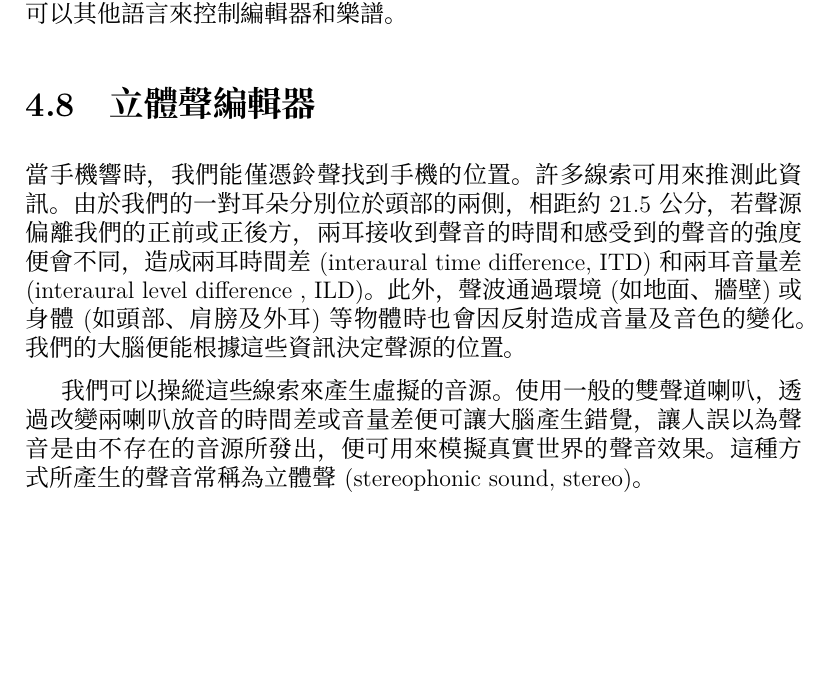
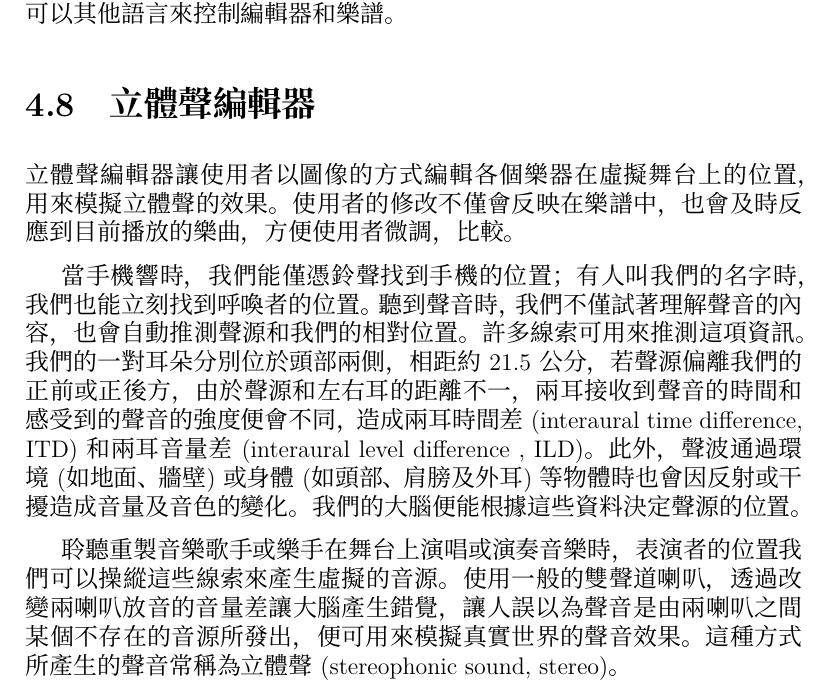
Before and after one commit to kuanyingchou/dolphin, a LaTeX document (dolphin/docs/dolphin.tex): part of page 22 of 31, cut so that both start at the same text, the shorter picture padded with empty space. Compiled offline with XeLaTeX; a missing font is replaced by an installed copy or a similar font.

Commit message:
update stereo field editor"

```diff
--- a/dolphin/docs/dolphin.tex
+++ b/dolphin/docs/dolphin.tex
@@ -392,13 +392,17 @@ dp.perform(dp.undoAction);
 腳本編輯器的預設語言為JavaScript，使用者也可自行安裝直譯器，便可以其他語言來控制編輯器和樂譜。
 
 \section{立體聲編輯器}
+% what is streo field editor?
+立體聲編輯器讓使用者以圖像的方式編輯各個樂器在虛擬舞台上的位置，用來模擬立體聲的效果。使用者的修改不僅會反映在樂譜中，也會及時反應到目前播放的樂曲，方便使用者微調，比較。
+
+% how did I create stereo field editor?
 % how do we locate sound?
-當手機響時，我們能僅憑鈴聲找到手機的位置。許多線索可用來推測此資訊。由於我們的一對耳朵分別位於頭部的兩側，相距約21.5 公分，若聲源偏離我們的正前或正後方，兩耳接收到聲音的時間和感受到的聲音的強度便會不同，造成兩耳時間差(interaural time difference, ITD)和兩耳音量差(interaural level difference , ILD)。此外，聲波通過環境(如地面、牆壁)或身體(如頭部、肩膀及外耳)等物體時也會因反射造成音量及音色的變化。我們的大腦便能根據這些資訊決定聲源的位置。
+當手機響時，我們能僅憑鈴聲找到手機的位置；有人叫我們的名字時，我們也能立刻找到呼喚者的位置。聽到聲音時，我們不僅試著理解聲音的內容，也會自動推測聲源和我們的相對位置。許多線索可用來推測這項資訊。我們的一對耳朵分別位於頭部兩側，相距約21.5 公分，若聲源偏離我們的正前或正後方，由於聲源和左右耳的距離不一，兩耳接收到聲音的時間和感受到的聲音的強度便會不同，造成兩耳時間差(interaural time difference, ITD)和兩耳音量差(interaural level difference , ILD)。此外，聲波通過環境(如地面、牆壁)或身體(如頭部、肩膀及外耳)等物體時也會因反射或干擾造成音量及音色的變化。我們的大腦便能根據這些資料決定聲源的位置。
 
-% how can we create stereo sound?
-我們可以操縱這些線索來產生虛擬的音源。使用一般的雙聲道喇叭，透過改變兩喇叭放音的時間差或音量差便可讓大腦產生錯覺，讓人誤以為聲音是由不存在的音源所發出，便可用來模擬真實世界的聲音效果。這種方式所產生的聲音常稱為立體聲(stereophonic sound, stereo)。
+% how can we play stereo sound?
+聆聽重製音樂歌手或樂手在舞台上演唱或演奏音樂時，表演者的位置我們可以操縱這些線索來產生虛擬的音源。使用一般的雙聲道喇叭，透過改變兩喇叭放音的音量差讓大腦產生錯覺，讓人誤以為聲音是由兩喇叭之間某個不存在的音源所發出，便可用來模擬真實世界的聲音效果。這種方式所產生的聲音常稱為立體聲(stereophonic sound, stereo)。
 
-% how did you implement stereo sound?
+% implementation
 Dolphin的立體聲編輯器則透過改變聲部的平衡(pan)和音量來決定樂器的位置。撥放時樂譜撥放器便會以音量和兩耳音量差來達到立體聲的效果。
 
 立體聲編輯器以一虛擬的立體場域(stereo field)來讓使用者編輯立體聲效果，每個聲部的樂器會對應到立體場域上的一個虛擬聲源，如圖 \ref{fig:stereo_editor}。當虛擬聲源沿著立體場域的橫坐標移動便會改變虛擬聲源相對於聽者 /* 在哪裡?  */的方位，而當虛擬聲源沿著縱座標移動則會改變虛擬聲源相對於聽者的距離。  /* 如何使用? 應在CH3說明. */
```
